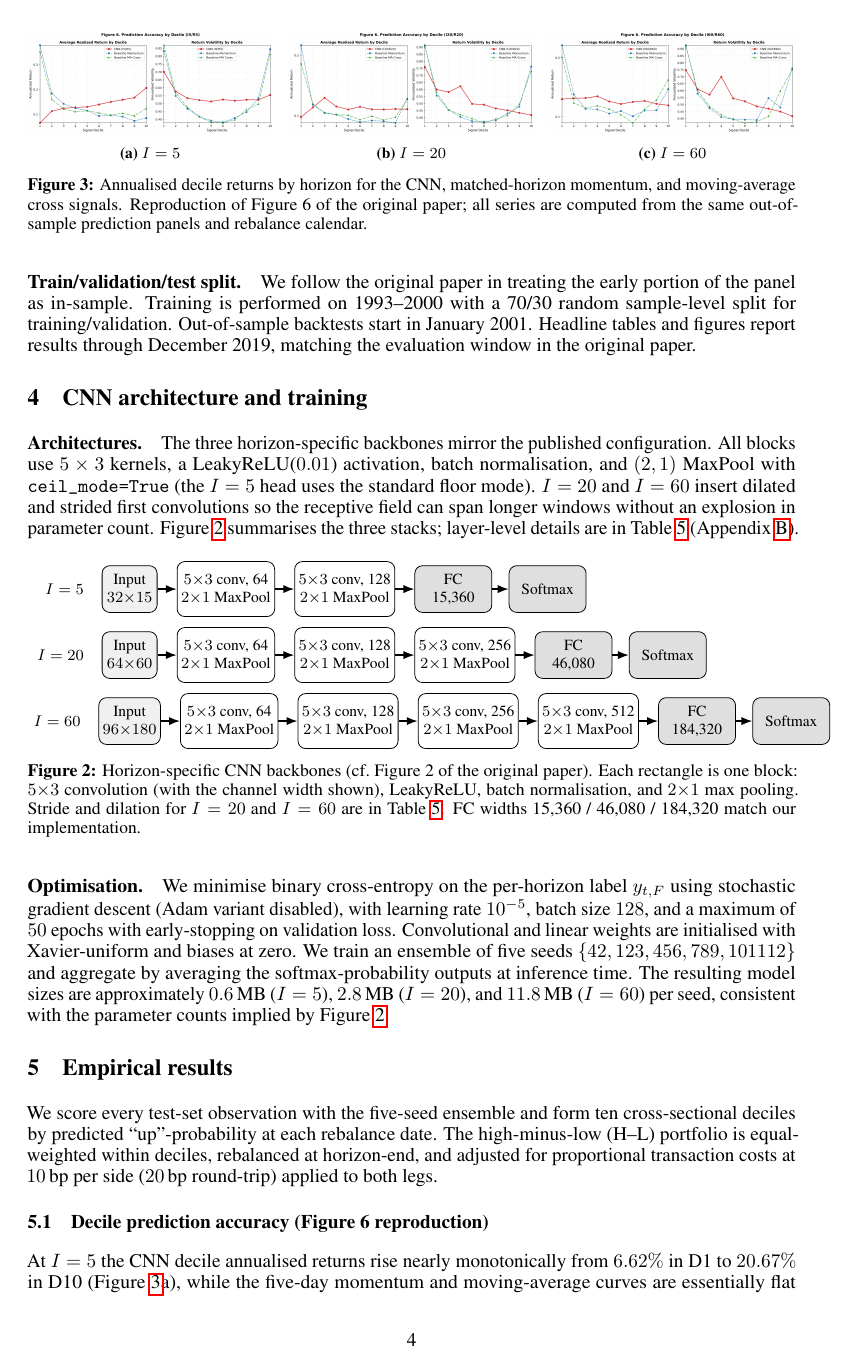
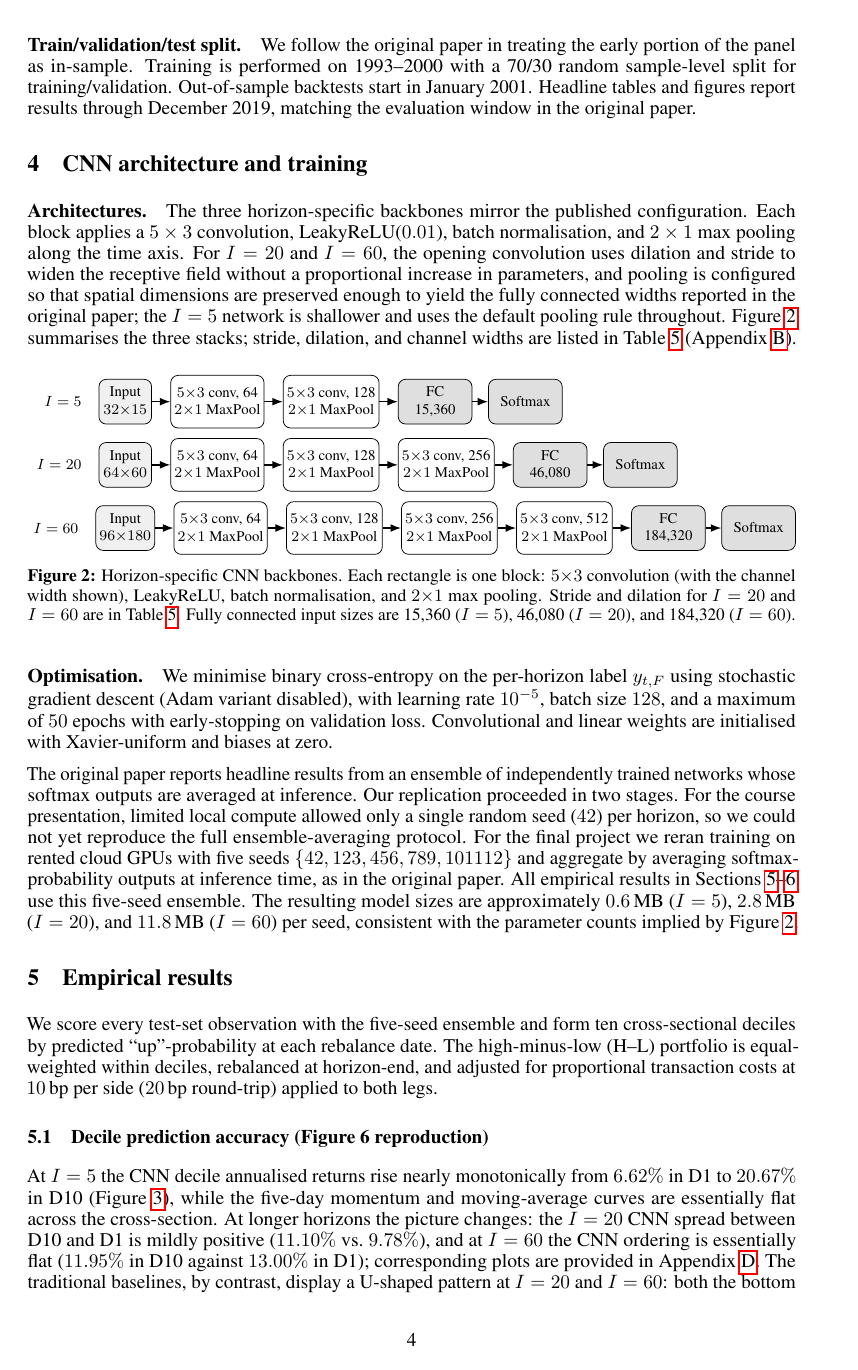
Before and after one commit to George-hardworking/machine-learning-for-finance, a LaTeX paper (paper_writing_latex/neurips_2026.tex): page 4 of 16 before the commit and page 4 of 18 after it. Compiled offline with pdfLaTeX.

```diff
--- a/paper_writing_latex/neurips_2026.tex
+++ b/paper_writing_latex/neurips_2026.tex
@@ -265,16 +265,20 @@
 
 \paragraph{Architectures.}
 The three horizon-specific backbones mirror the published configuration.
-All blocks use $5\times3$ kernels, a LeakyReLU($0.01$) activation, batch
-normalisation, and $(2,1)$ MaxPool with \texttt{ceil\_mode=True} (the $I=5$
-head uses the standard floor mode). $I=20$ and $I=60$ insert dilated and
-strided first convolutions so the receptive field can span longer windows
-without an explosion in parameter count. Figure~\ref{fig:cnn-arch}
-summarises the three stacks; layer-level details are in
-Table~\ref{tab:cnn-layers} (Appendix~\ref{app:hyper}).
+Each block applies a $5\times3$ convolution, LeakyReLU($0.01$), batch
+normalisation, and $2\times1$ max pooling along the time axis. For
+$I=20$ and $I=60$, the opening convolution uses dilation and stride to widen
+the receptive field without a proportional increase in parameters, and
+pooling is configured so that spatial dimensions are preserved enough to
+yield the fully connected widths reported in the original paper; the
+$I=5$ network is shallower and uses the default pooling rule throughout.
+Figure~\ref{fig:cnn-arch} summarises the three stacks; stride, dilation,
+and channel widths are listed in Table~\ref{tab:cnn-layers}
+(Appendix~\ref{app:hyper}).
 
 \begin{figure}[H]
   \centering
+  \resizebox{\linewidth}{!}{%
   \begin{tikzpicture}[
       font=\footnotesize,
       block/.style={draw, rounded corners, minimum height=1.0cm, minimum width=1.55cm, align=center, inner sep=2pt},
@@ -321,13 +325,13 @@
     \draw[arr] (i60b4) -- (i60fc);
     \draw[arr] (i60fc) -- (i60sm);
     \node[left=2mm of i60in] {$I=60$};
-  \end{tikzpicture}
-  \caption{Horizon-specific CNN backbones (cf.\ Figure~2 of
-    the original paper). Each rectangle is one block:
+  \end{tikzpicture}%
+  }
+  \caption{Horizon-specific CNN backbones. Each rectangle is one block:
     $5{\times}3$ convolution (with the channel width shown), LeakyReLU,
     batch normalisation, and $2{\times}1$ max pooling. Stride and dilation
-    for $I=20$ and $I=60$ are in Table~\ref{tab:cnn-layers}. FC widths
-    15{,}360 / 46{,}080 / 184{,}320 match our implementation.}
+    for $I=20$ and $I=60$ are in Table~\ref{tab:cnn-layers}. Fully connected
+    input sizes are 15{,}360 ($I=5$), 46{,}080 ($I=20$), and 184{,}320 ($I=60$).}
   \label{fig:cnn-arch}
 \end{figure}
 
@@ -336,12 +340,21 @@
 stochastic gradient descent (Adam variant disabled), with learning rate
 $10^{-5}$, batch size $128$, and a maximum of $50$ epochs with
 early-stopping on validation loss. Convolutional and linear weights are
-initialised with Xavier-uniform and biases at zero. We train an ensemble
-of five seeds $\{42, 123, 456, 789, 101112\}$ and aggregate by averaging
-the softmax-probability outputs at inference time. The resulting model
-sizes are approximately $0.6$\,MB ($I=5$), $2.8$\,MB ($I=20$), and
-$11.8$\,MB ($I=60$) per seed, consistent with the parameter counts implied
-by Figure~\ref{fig:cnn-arch}.
+initialised with Xavier-uniform and biases at zero.
+
+The original paper reports headline results from an ensemble of
+independently trained networks whose softmax outputs are averaged at
+inference. Our replication proceeded in two stages. For the course
+presentation, limited local compute allowed only a single random seed
+($42$) per horizon, so we could not yet reproduce the full
+ensemble-averaging protocol. For the final project we reran training on
+rented cloud GPUs with five seeds
+$\{42, 123, 456, 789, 101112\}$ and aggregate by averaging
+softmax-probability outputs at inference time, as in the original paper.
+All empirical results in Sections~\ref{sec:results}--\ref{sec:saliency}
+use this five-seed ensemble. The resulting model sizes are approximately
+$0.6$\,MB ($I=5$), $2.8$\,MB ($I=20$), and $11.8$\,MB ($I=60$) per seed,
+consistent with the parameter counts implied by Figure~\ref{fig:cnn-arch}.
 
 
 \section{Empirical results}
@@ -357,28 +370,11 @@
 \subsection{Decile prediction accuracy (Figure 6 reproduction)}
 \label{sec:r1}
 
-\begin{figure}[t]
-  \centering
-  \begin{subfigure}[t]{0.32\linewidth}\centering
-    \includegraphics[width=\linewidth]{fig6_I5.png}
-    \caption{$I=5$}
-  \end{subfigure}\hfill
-  \begin{subfigure}[t]{0.32\linewidth}\centering
-    \includegraphics[width=\linewidth]{fig6_I20.png}
-    \caption{$I=20$}
-  \end{subfigure}\hfill
-  \begin{subfigure}[t]{0.32\linewidth}\centering
-    \includegraphics[width=\linewidth]{fig6_I60.png}
-    \caption{$I=60$}
-  \end{subfigure}
-  \caption{Annualised decile returns by horizon for the CNN, matched-horizon
-    momentum, and moving-average cross signals. Reproduction of Figure~6 of
-    the original paper; all series are computed from the same
-    out-of-sample prediction panels and rebalance calendar.}
-  \label{fig:fig6}
-\end{figure}
-
 At $I=5$ the CNN decile annualised returns rise nearly monotonically from
-$6.62\%$ in D1 to $20.67\%$ in D10 (Figure~\ref{fig:fig6}a), while the
+$6.62\%$ in D1 to $20.67\%$ in D10 (Figure~\ref{fig:fig6}), while the
 five-day momentum and moving-average curves are essentially flat across
 the cross-section. At longer horizons the picture changes: the $I=20$
+CNN spread between D10 and D1 is mildly positive ($11.10\%$ vs.\ $9.78\%$),
+and at $I=60$ the CNN ordering is essentially
+flat ($11.95\%$ in D10 against $13.00\%$ in D1); corresponding plots are
+provided in Appendix~\ref{app:fig6-horizons}.
@@ -413,0 +404 @@
+    Figure~7 of the original paper. The reversal baseline's D10 reaches an
```
Also changed, not shown: paper_writing_latex/neurips_2026.pdf, paper_writing_latex/neurips_2026.tex (97 more changed lines).
